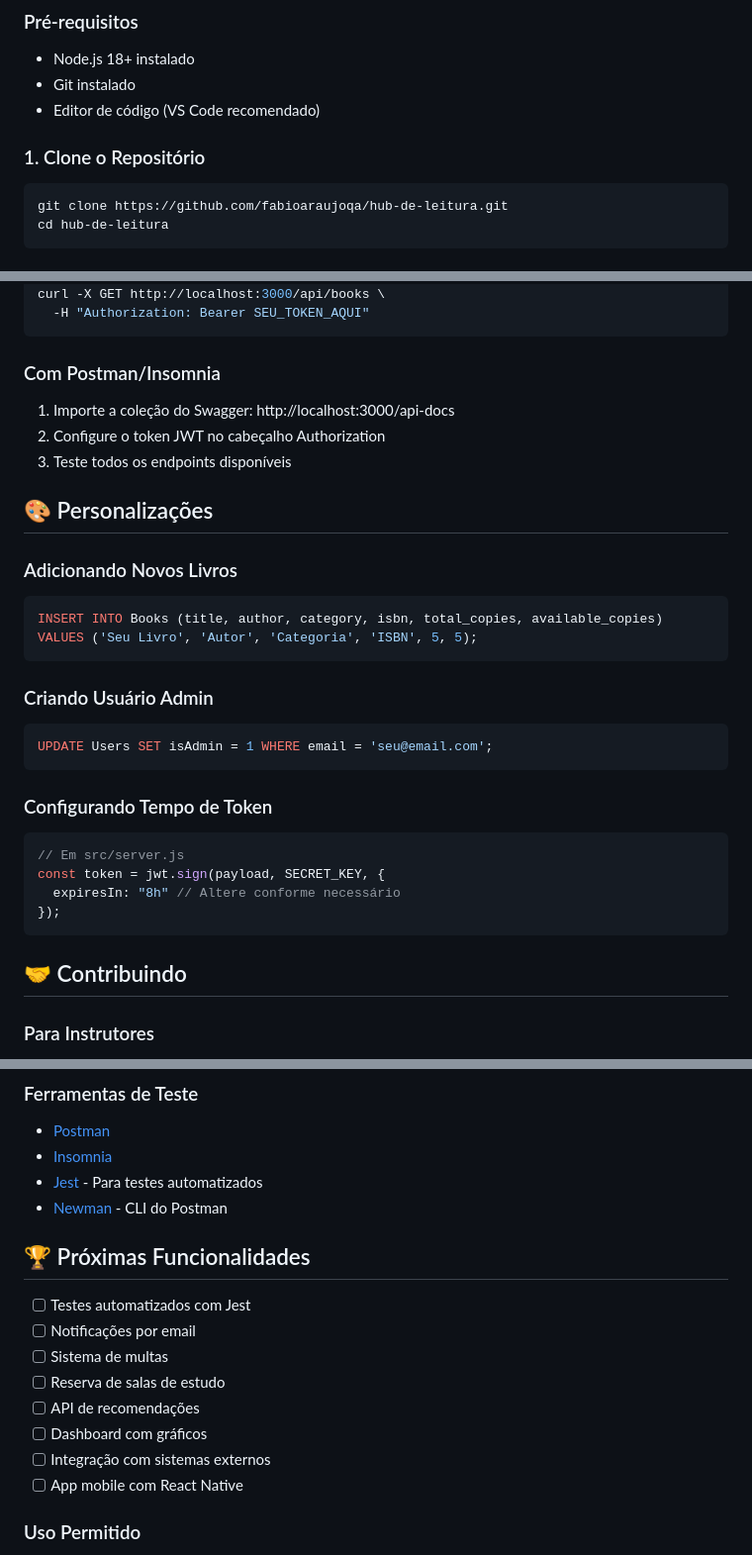
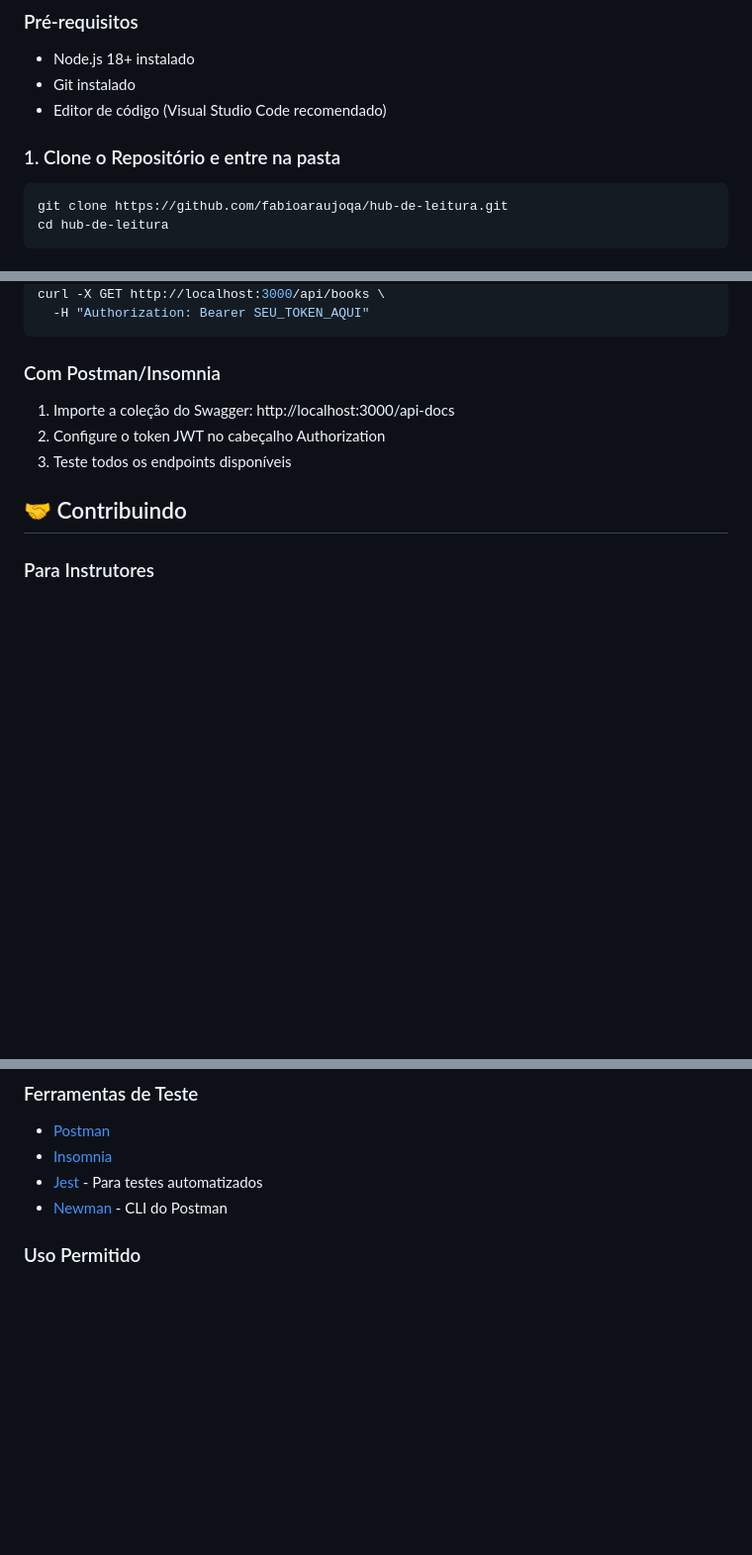
Before and after one commit to leonardopadilha/hub-de-leitura, a Markdown page: README.md, 3 parts joined by grey strips. Shown: that part at 99% size. Drawn GitHub-style; blank space fills up the shorter version.

````diff
--- a/README.md
+++ b/README.md
@@ -82,9 +82,9 @@ O **Hub de Leitura** é um sistema de gestão de biblioteca desenvolvido especif
 
 - Node.js 18+ instalado
 - Git instalado
-- Editor de código (VS Code recomendado)
+- Editor de código (Visual Studio Code recomendado)
 
-### 1. Clone o Repositório
+### 1. Clone o Repositório e entre na pasta
 
 ```bash
 git clone https://github.com/fabioaraujoqa/hub-de-leitura.git
@@ -218,30 +144,6 @@ curl -X GET http://localhost:3000/api/books \
 2. Configure o token JWT no cabeçalho Authorization
 3. Teste todos os endpoints disponíveis
 
-## 🎨 Personalizações
-
-### Adicionando Novos Livros
-
-```sql
-INSERT INTO Books (title, author, category, isbn, total_copies, available_copies)
-VALUES ('Seu Livro', 'Autor', 'Categoria', 'ISBN', 5, 5);
-```
-
-### Criando Usuário Admin
-
-```sql
-UPDATE Users SET isAdmin = 1 WHERE email = 'seu@email.com';
-```
-
-### Configurando Tempo de Token
-
-```javascript
-// Em src/server.js
-const token = jwt.sign(payload, SECRET_KEY, {
-  expiresIn: "8h" // Altere conforme necessário
-});
-```
-
 ## 🤝 Contribuindo
 
 ### Para Instrutores
@@ -320,16 +211,6 @@ kill -9 PID_DO_PROCESSO
 - [Jest](https://jestjs.io/) - Para testes automatizados
 - [Newman](https://github.com/postmanlabs/newman) - CLI do Postman
 
-## 🏆 Próximas Funcionalidades
-
-- [ ] Testes automatizados com Jest
-- [ ] Notificações por email
-- [ ] Sistema de multas
-- [ ] Reserva de salas de estudo
-- [ ] API de recomendações
-- [ ] Dashboard com gráficos
-- [ ] Integração com sistemas externos
-- [ ] App mobile com React Native
 
 ### Uso Permitido
 
````
Also changed, not shown: other parts of README.md (+5 -90 lines).
